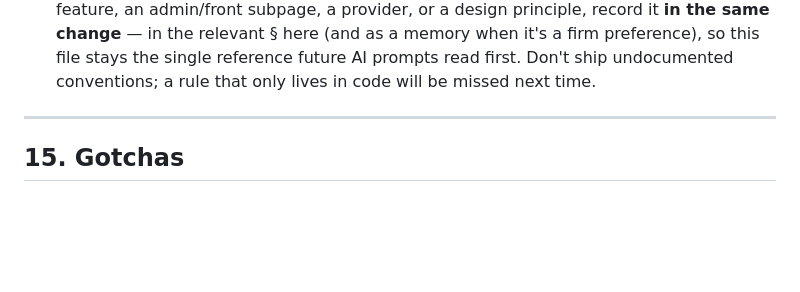
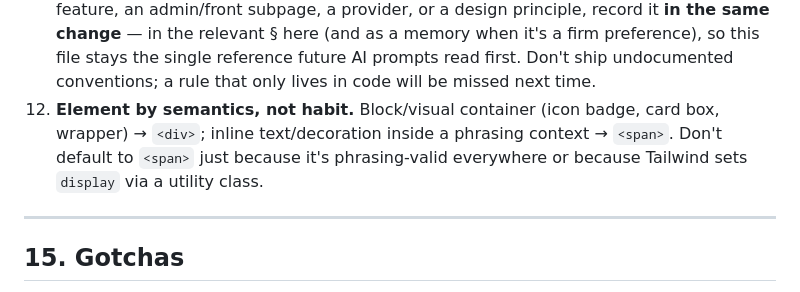
Before and after one commit to WoXuS/wordpress-sage-ai-workflow, a Markdown page: docs/design-system.md, the part around the change. GitHub-like rendering; blank space fills up the shorter version.

Commit message:
docs: add convention #12 (element by semantics, span vs div)
Co-Authored-By: Claude Opus 4.8 (1M context) <noreply@anthropic.com>

```diff
--- a/docs/design-system.md
+++ b/docs/design-system.md
@@ -418,6 +418,9 @@ These are firm, user-confirmed rules for this repo:
     relevant § here (and as a memory when it's a firm preference), so this file stays the single
     reference future AI prompts read first. Don't ship undocumented conventions; a rule that only lives
     in code will be missed next time.
+12. **Element by semantics, not habit.** Block/visual container (icon badge, card box, wrapper) →
+    `<div>`; inline text/decoration inside a phrasing context → `<span>`. Don't default to `<span>` just
+    because it's phrasing-valid everywhere or because Tailwind sets `display` via a utility class.
 
 ---
 
```
